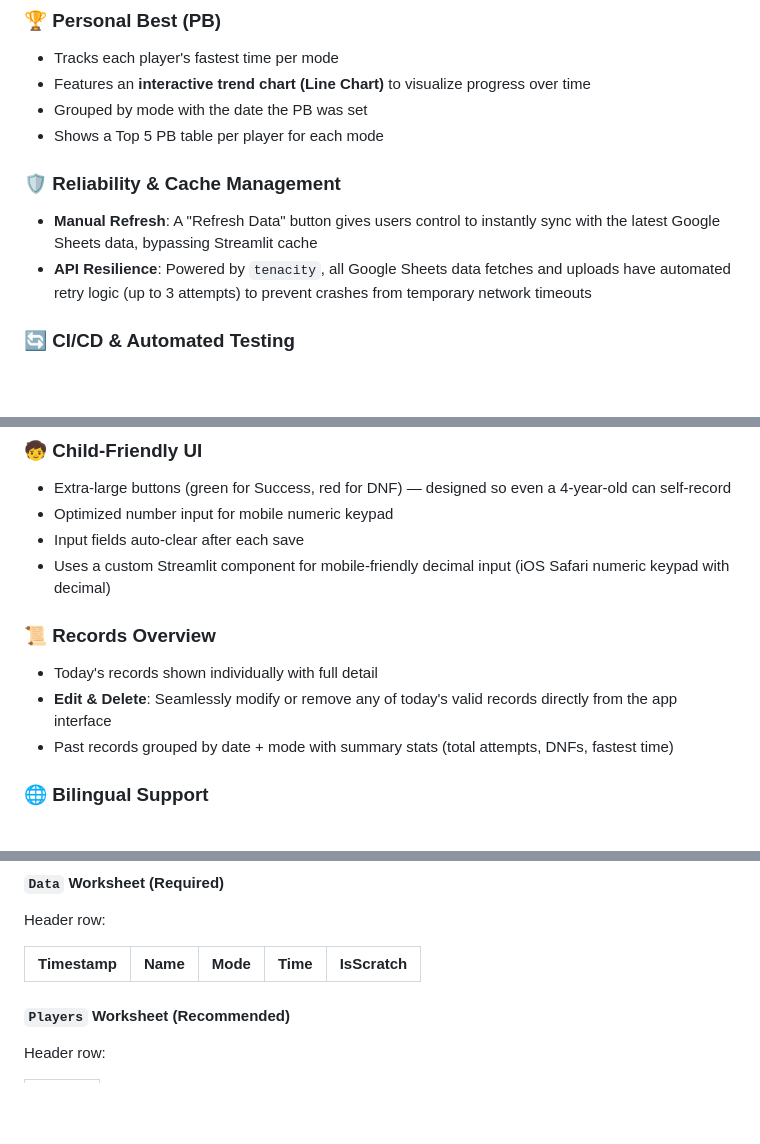
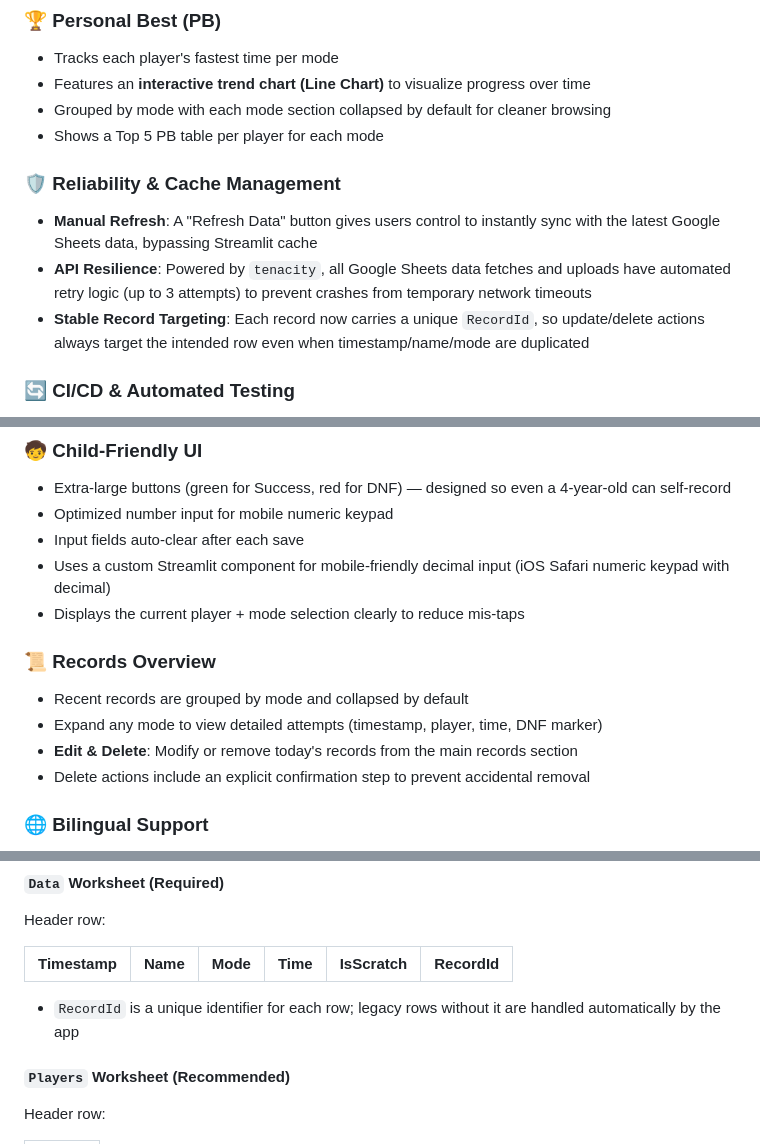
Before and after one commit to Paper1113/stacking-tracker, a Markdown page: README.md, 3 parts joined by grey strips. Drawn GitHub-style; blank space fills up the shorter version.

```diff
--- a/README.md
+++ b/README.md
@@ -24,12 +24,13 @@ A lightweight practice logging app built for Sport Stacking enthusiasts and pare
 ### 🏆 Personal Best (PB)
 - Tracks each player's fastest time per mode
 - Features an **interactive trend chart (Line Chart)** to visualize progress over time
-- Grouped by mode with the date the PB was set
+- Grouped by mode with each mode section collapsed by default for cleaner browsing
 - Shows a Top 5 PB table per player for each mode
 
 ### 🛡️ Reliability & Cache Management
 - **Manual Refresh**: A "Refresh Data" button gives users control to instantly sync with the latest Google Sheets data, bypassing Streamlit cache
 - **API Resilience**: Powered by `tenacity`, all Google Sheets data fetches and uploads have automated retry logic (up to 3 attempts) to prevent crashes from temporary network timeouts
+- **Stable Record Targeting**: Each record now carries a unique `RecordId`, so update/delete actions always target the intended row even when timestamp/name/mode are duplicated
 
 ### 🔄 CI/CD & Automated Testing
 - Protected by **GitHub Actions** workflows
@@ -45,11 +46,13 @@ A lightweight practice logging app built for Sport Stacking enthusiasts and pare
 - Optimized number input for mobile numeric keypad
 - Input fields auto-clear after each save
 - Uses a custom Streamlit component for mobile-friendly decimal input (iOS Safari numeric keypad with decimal)
+- Displays the current player + mode selection clearly to reduce mis-taps
 
 ### 📜 Records Overview
-- Today's records shown individually with full detail
-- **Edit & Delete**: Seamlessly modify or remove any of today's valid records directly from the app interface
-- Past records grouped by date + mode with summary stats (total attempts, DNFs, fastest time)
+- Recent records are grouped by mode and collapsed by default
+- Expand any mode to view detailed attempts (timestamp, player, time, DNF marker)
+- **Edit & Delete**: Modify or remove today's records from the main records section
+- Delete actions include an explicit confirmation step to prevent accidental removal
 
 ### 🌐 Bilingual Support
 - Auto-detects browser language and defaults to Traditional Chinese or English
@@ -72,8 +75,10 @@ Create a Google Sheet with the following **3 worksheets**:
 #### `Data` Worksheet (Required)
 Header row:
 
-| Timestamp | Name | Mode | Time | IsScratch |
-|-----------|------|------|------|-----------|
+| Timestamp | Name | Mode | Time | IsScratch | RecordId |
+|-----------|------|------|------|-----------|----------|
+
+- `RecordId` is a unique identifier for each row; legacy rows without it are handled automatically by the app
 
 #### `Players` Worksheet (Recommended)
 Header row:
```
Also changed, not shown: other parts of README.md (+2 -1 lines), README_ZH.md (+13 -7 lines).
